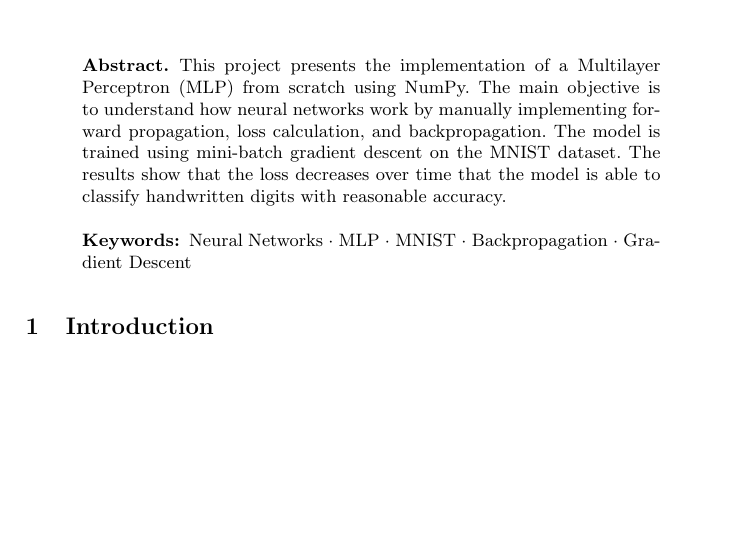
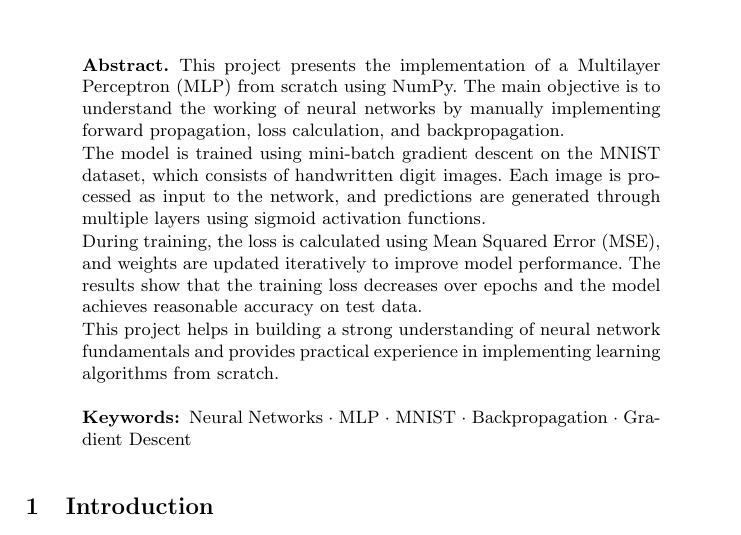
Before and after one commit to HamnaNoor-git/Multilayer-Perceptron-MLP-, a LaTeX paper (report.tex): part of page 1 of 4, cut so that both start at the same text, the shorter picture padded with empty space. Compiled offline with pdfLaTeX.

Commit message:
detailed project overview
Expanded the abstract to provide more details on the MLP implementation, training process, and results.

```diff
--- a/report.tex
+++ b/report.tex
@@ -12,7 +12,13 @@
 \maketitle
 
 \begin{abstract}
-This project presents the implementation of a Multilayer Perceptron (MLP) from scratch using NumPy. The main objective is to understand how neural networks work by manually implementing forward propagation, loss calculation, and backpropagation. The model is trained using mini-batch gradient descent on the MNIST dataset. The results show that the loss decreases over time that the model is able to classify handwritten digits with reasonable accuracy.
+This project presents the implementation of a Multilayer Perceptron (MLP) from scratch using NumPy. The main objective is to understand the working of neural networks by manually implementing forward propagation, loss calculation, and backpropagation.
+
+The model is trained using mini-batch gradient descent on the MNIST dataset, which consists of handwritten digit images. Each image is processed as input to the network, and predictions are generated through multiple layers using sigmoid activation functions.
+
+During training, the loss is calculated using Mean Squared Error (MSE), and weights are updated iteratively to improve model performance. The results show that the training loss decreases over epochs and the model achieves reasonable accuracy on test data.
+
+This project helps in building a strong understanding of neural network fundamentals and provides practical experience in implementing learning algorithms from scratch.
 \keywords{Neural Networks \and MLP \and MNIST \and Backpropagation \and Gradient Descent}
 \end{abstract}
 
```
